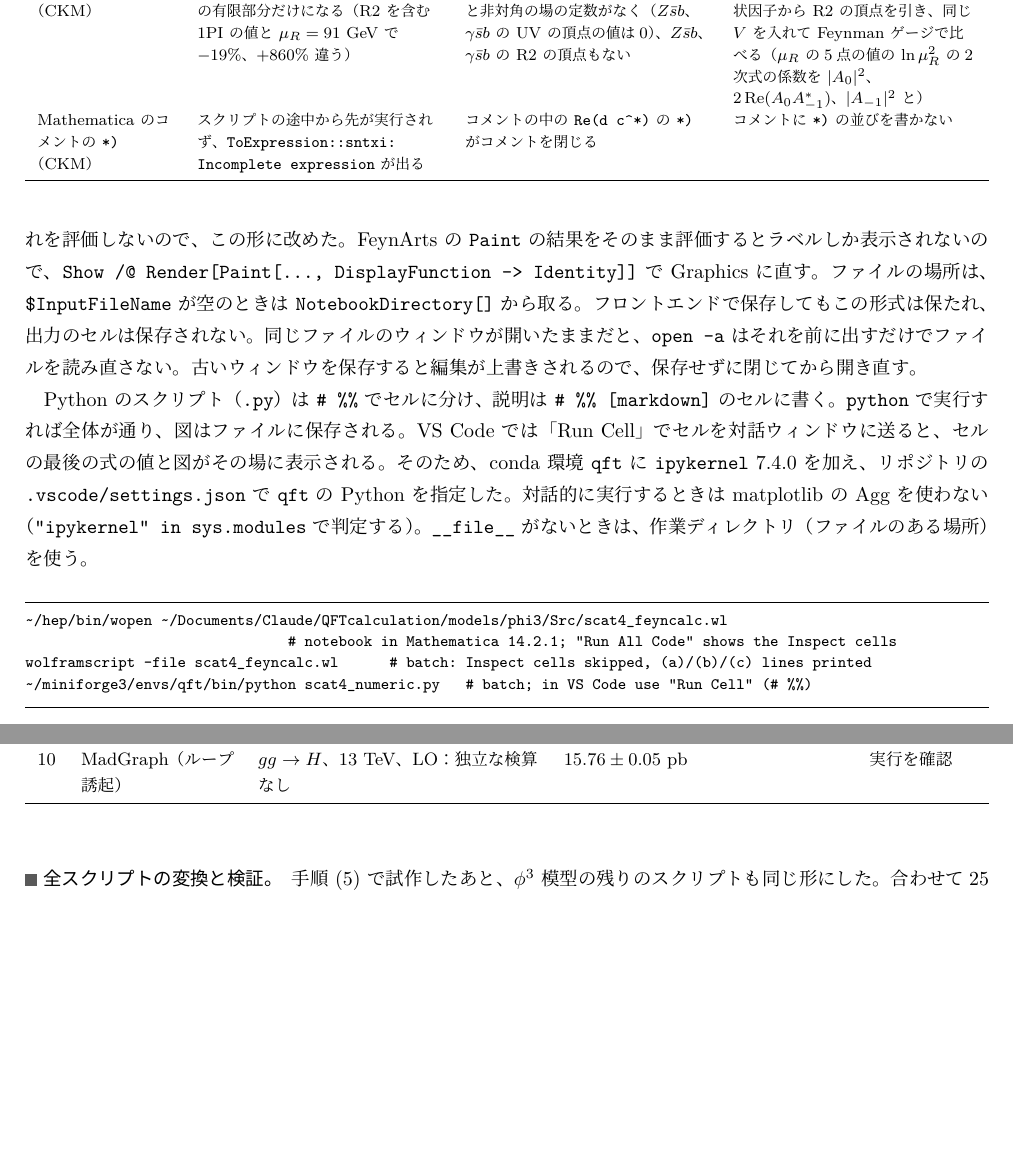
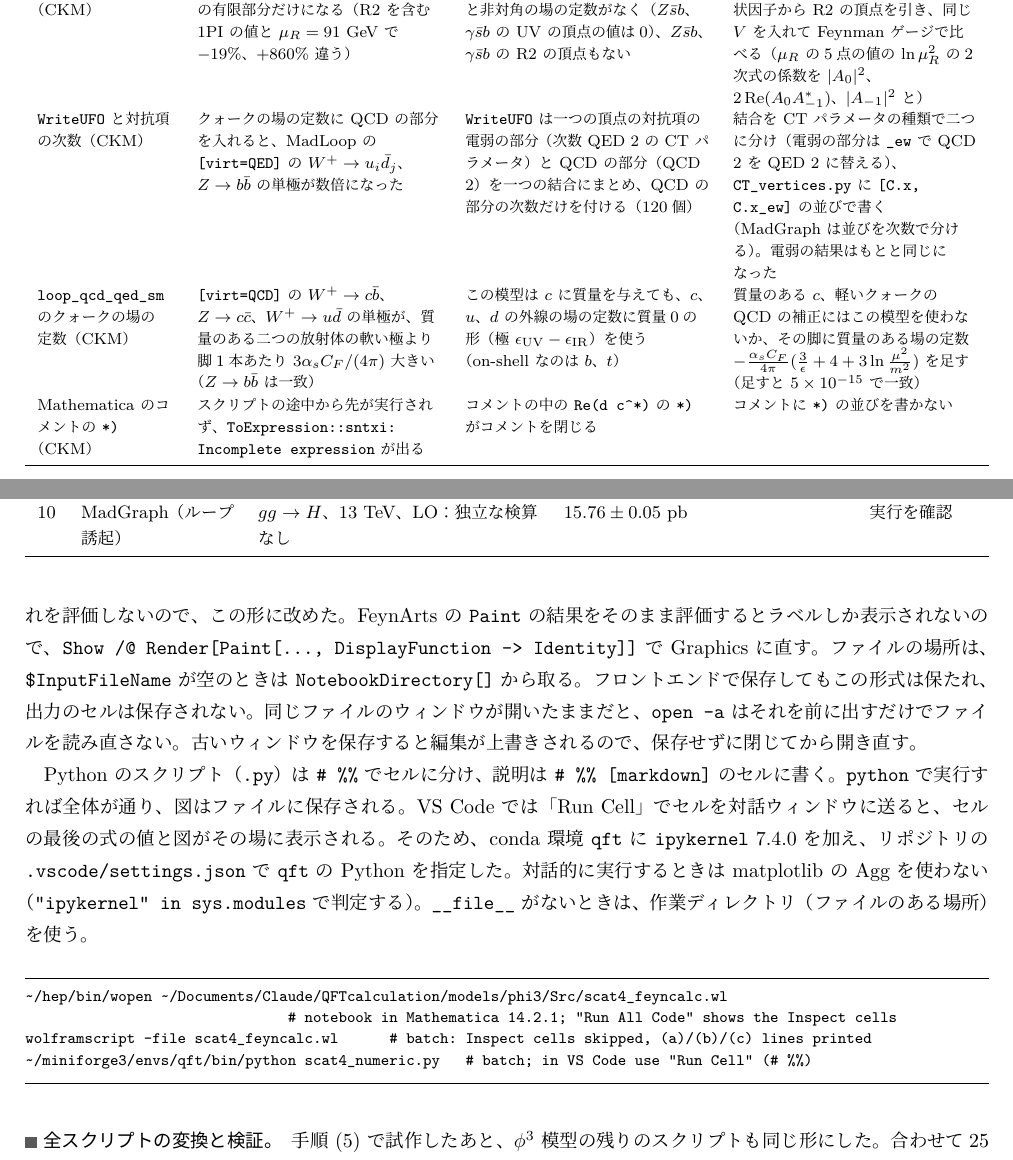
Before and after one commit to kyphys-creator/QFTcalculation, a LaTeX document (environment/environment.tex): two parts of pages 31 and 32 of 49, joined at a grey line, cut so that both start at the same text, the shorter picture padded with empty space. The pictures show the PDF file environment/environment.pdf that the author committed with the source.

Commit message:
Record the WriteUFO coupling-order mixing and loop_qcd_qed_sm's quark constants
- WriteUFO merges electroweak and QCD counterterm parts into one
  coupling with the QCD order; split them by order
- loop_qcd_qed_sm uses massless field constants for c, u, d legs even
  with masses, so its QCD poles exceed the massive ones per leg

Co-Authored-By: Claude Opus 5.5 <noreply@anthropic.com>

```diff
--- a/environment/environment.tex
+++ b/environment/environment.tex
@@ -767,6 +767,8 @@
 MadGraph の UFO の読み込みと CT パラメータ（CKM） & 4点の R2 の係数を CT パラメータにした UFO（CT パラメータが全部で1252個）では、\texttt{import model} に48分かかった & MadGraph は UFO を読むとき、CT の結合の式のそれぞれを、すべての CT パラメータの名前で検索する（\texttt{object\_library.py}） & $\mu_R$ によらない係数は CT パラメータにせず、内部の \texttt{Parameter} にする（別のモジュール \texttt{R2four\_parameters.py} を \texttt{parameters.py} の後に読む。4.5分になった） \\
 MadLoop の既定の還元のライブラリ（CKM） & 木のある過程で、$W^+\to\mu^+\nu_\mu$ の仮想の補正と木の比が FormCalc の値と $2\times10^{-7}$、単極の係数が $2.5\times10^{-8}$ ずれ、$W^+\to u_i\bar d_j$ も $2\times10^{-8}$ ずれた（$W^+\to\tau^+\nu_\tau$、$c\bar b$ は $10^{-15}$） & 木のある過程の出力では \texttt{MLReductionLib} が \texttt{6|7|1} で、先に使う Ninja が軽いフェルミオン（$m/M_W\sim10^{-3}$）で精度を落とす。COLLIER と CutTools（倍精度と4倍精度）は互いに一致する。ループで誘起される過程の出力は \texttt{7|6|1} & \texttt{Cards/MadLoopParams.dat} の \texttt{MLReductionLib} を \texttt{7}（COLLIER）にする（差は $10^{-15}$〜$6\times10^{-12}$ になった）。同じ点を別のライブラリで計算し直して確かめる \\
 MadGraph の \texttt{loop\_qcd\_qed\_sm}（CKM） & $Z\to b\bar s$、$b\to s\gamma$ の値が $\mu_R$ に依存し、紫外で発散する1PI のループの有限部分だけになる（R2 を含む1PI の値と $\mu_R=91$~GeV で $-19\%$、$+860\%$ 違う） & CKM 行列は Wolfenstein の形の $\lambda^3$ までで、ユニタリーでない。$\delta V$ と非対角の場の定数がなく（$Z\bar sb$、$\gamma\bar sb$ の UV の頂点の値は0）、$Z\bar sb$、$\gamma\bar sb$ の R2 の頂点もない & 世代を変える中性の過程には使わない。比べるときは、自分の1PI の形状因子から R2 の頂点を引き、同じ $V$ を入れて Feynman ゲージで比べる（$\mu_R$ の5点の値の $\ln\mu_R^2$ の2次式の係数を $|A_0|^2$、$2\,\mathrm{Re}(A_0A_{-1}^*)$、$|A_{-1}|^2$ と） \\
+\texttt{WriteUFO} と対抗項の次数（CKM） & クォークの場の定数に QCD の部分を入れると、MadLoop の \texttt{[virt=QED]} の $W^+\to u_i\bar d_j$、$Z\to b\bar b$ の単極が数倍になった & \texttt{WriteUFO} は一つの頂点の対抗項の電弱の部分（次数 QED 2 の CT パラメータ）と QCD の部分（QCD 2）を一つの結合にまとめ、QCD の部分の次数だけを付ける（120個） & 結合を CT パラメータの種類で二つに分け（電弱の部分は \texttt{\_ew} で QCD 2 を QED 2 に替える）、\texttt{CT\_vertices.py} に \texttt{[C.x, C.x\_ew]} の並びで書く（MadGraph は並びを次数で分ける）。電弱の結果はもとと同じになった \\
+\texttt{loop\_qcd\_qed\_sm} のクォークの場の定数（CKM） & \texttt{[virt=QCD]} の $W^+\to c\bar b$、$Z\to c\bar c$、$W^+\to u\bar d$ の単極が、質量のある二つの放射体の軟い極より脚1本あたり $3\alpha_sC_F/(4\pi)$ 大きい（$Z\to b\bar b$ は一致） & この模型は $c$ に質量を与えても、$c$、$u$、$d$ の外線の場の定数に質量0の形（極 $\epsilon_{\mathrm{UV}}-\epsilon_{\mathrm{IR}}$）を使う（on-shell なのは $b$、$t$） & 質量のある $c$、軽いクォークの QCD の補正にはこの模型を使わないか、その脚に質量のある場の定数 $-\frac{\alpha_sC_F}{4\pi}(\frac3\epsilon+4+3\ln\frac{\mu^2}{m^2})$ を足す（足すと $5\times10^{-15}$ で一致） \\
 Mathematica のコメントの \texttt{*)}（CKM） & スクリプトの途中から先が実行されず、\texttt{ToExpression::sntxi: Incomplete expression} が出る & コメントの中の \texttt{Re(d c\^{}*)} の \texttt{*)} がコメントを閉じる & コメントに \texttt{*)} の並びを書かない \\
 \bottomrule
 \end{tabularx}
```
Also changed, not shown: environment/environment.pdf.
